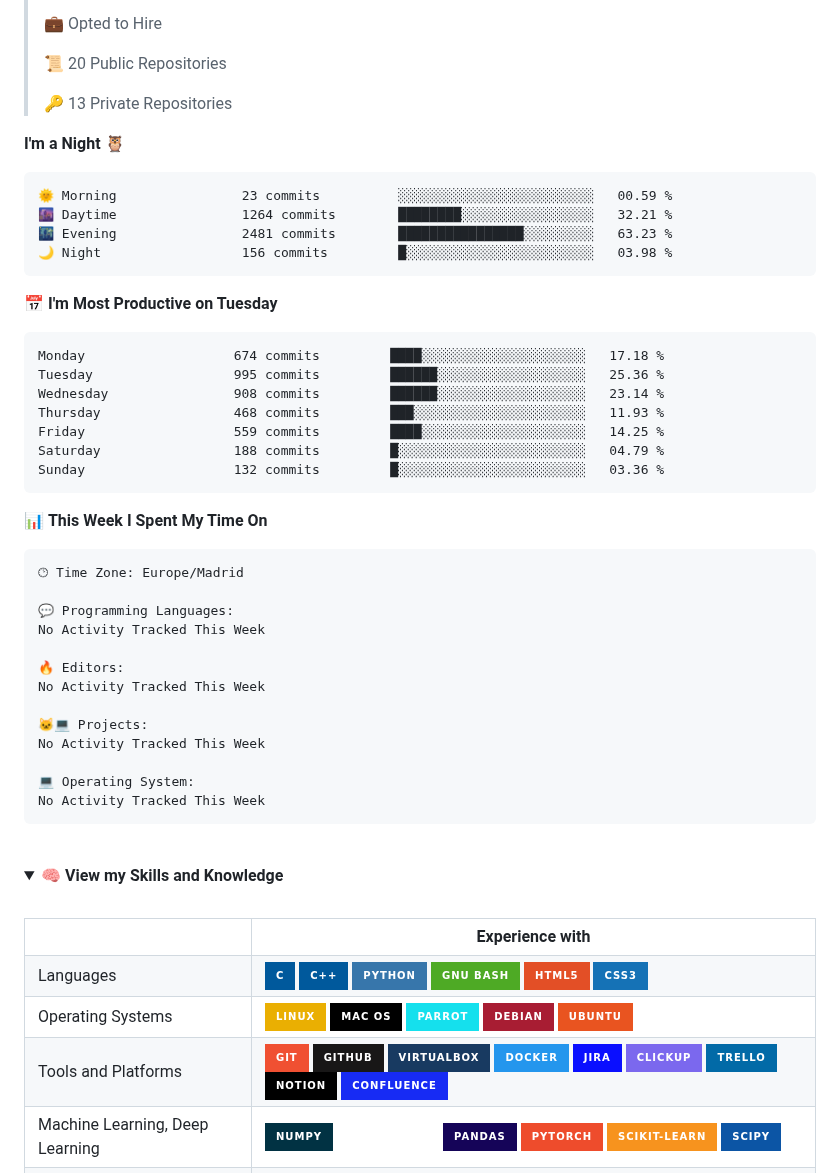
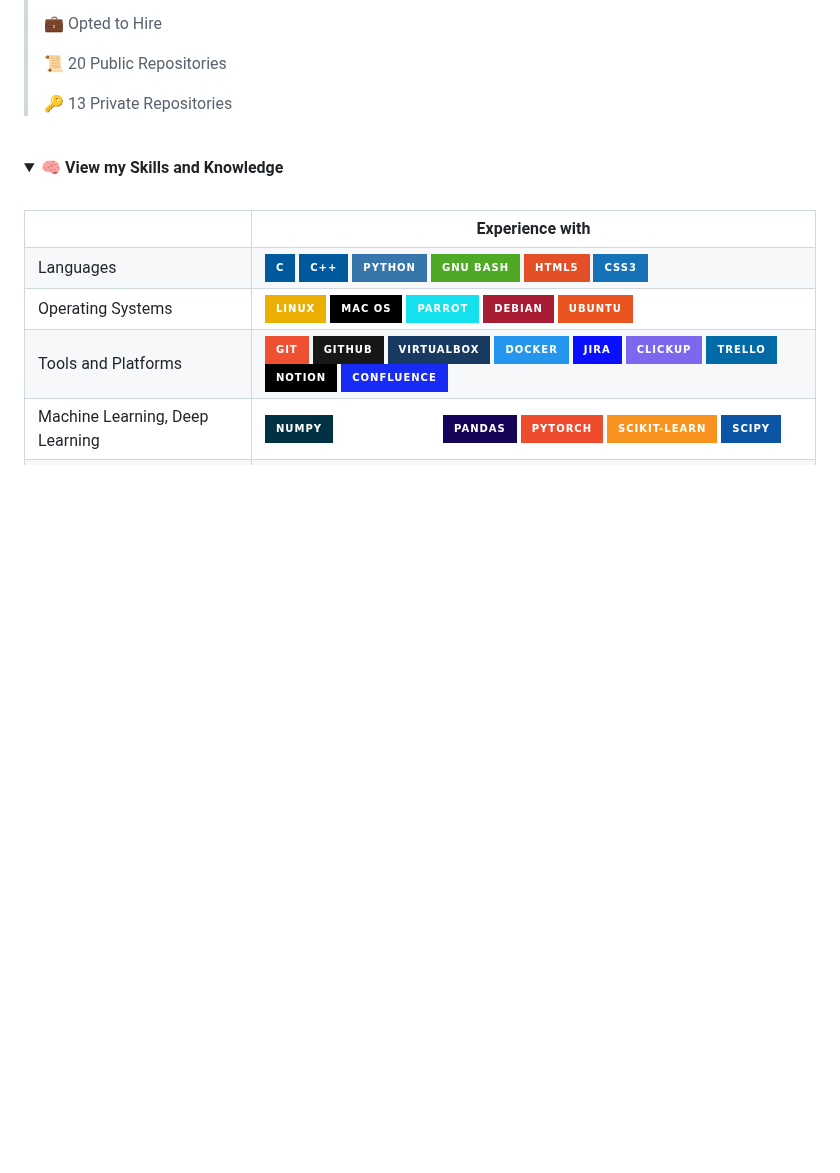
Before and after one commit to jandrana/jandrana, a Markdown page: README.md, the part around the change. Drawn GitHub-style; folded sections open; badges without logos; blank space fills up the shorter version.

Commit message:
Updated waka readme stats

````diff
--- a/README.md
+++ b/README.md
@@ -97,45 +97,6 @@ https://github.community/t/support-theme-context-for-images-in-light-vs-dark-mod
  >
 > 🔑 13 Private Repositories
  >
-**I'm a Night 🦉**
-
-```text
-🌞 Morning                23 commits          ░░░░░░░░░░░░░░░░░░░░░░░░░   00.59 %
-🌆 Daytime                1264 commits        ████████░░░░░░░░░░░░░░░░░   32.21 %
-🌃 Evening                2481 commits        ████████████████░░░░░░░░░   63.23 %
-🌙 Night                  156 commits         █░░░░░░░░░░░░░░░░░░░░░░░░   03.98 %
-```
-📅 **I'm Most Productive on Tuesday**
-
-```text
-Monday                   674 commits         ████░░░░░░░░░░░░░░░░░░░░░   17.18 %
-Tuesday                  995 commits         ██████░░░░░░░░░░░░░░░░░░░   25.36 %
-Wednesday                908 commits         ██████░░░░░░░░░░░░░░░░░░░   23.14 %
-Thursday                 468 commits         ███░░░░░░░░░░░░░░░░░░░░░░   11.93 %
-Friday                   559 commits         ████░░░░░░░░░░░░░░░░░░░░░   14.25 %
-Saturday                 188 commits         █░░░░░░░░░░░░░░░░░░░░░░░░   04.79 %
-Sunday                   132 commits         █░░░░░░░░░░░░░░░░░░░░░░░░   03.36 %
-```
-
-
-📊 **This Week I Spent My Time On**
-
-```text
-🕑︎ Time Zone: Europe/Madrid
-
-💬 Programming Languages:
-No Activity Tracked This Week
-
-🔥 Editors:
-No Activity Tracked This Week
-
-🐱‍💻 Projects:
-No Activity Tracked This Week
-
-💻 Operating System:
-No Activity Tracked This Week
-```
-
 
 <!--END_SECTION:waka-->
 <!--
````
